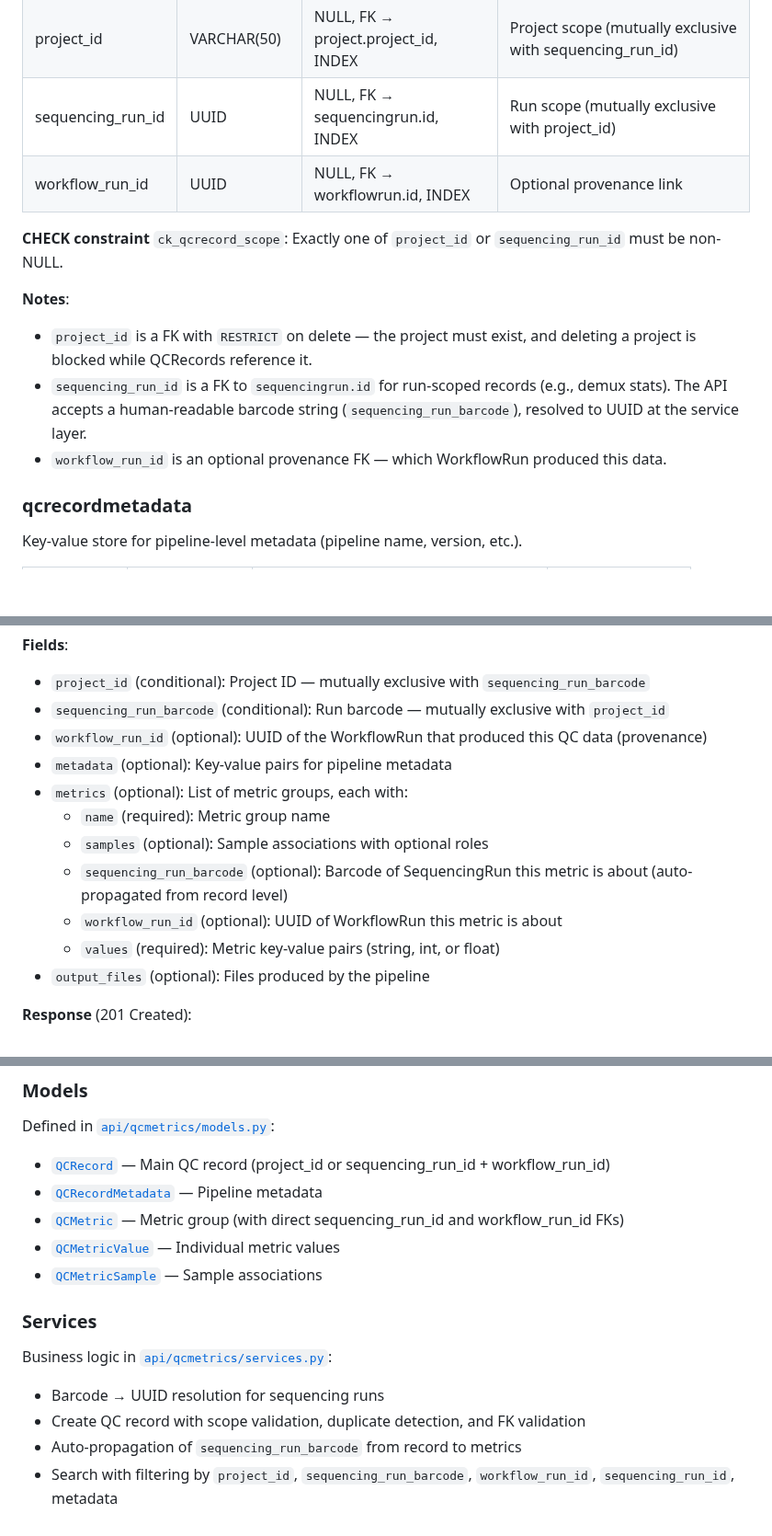
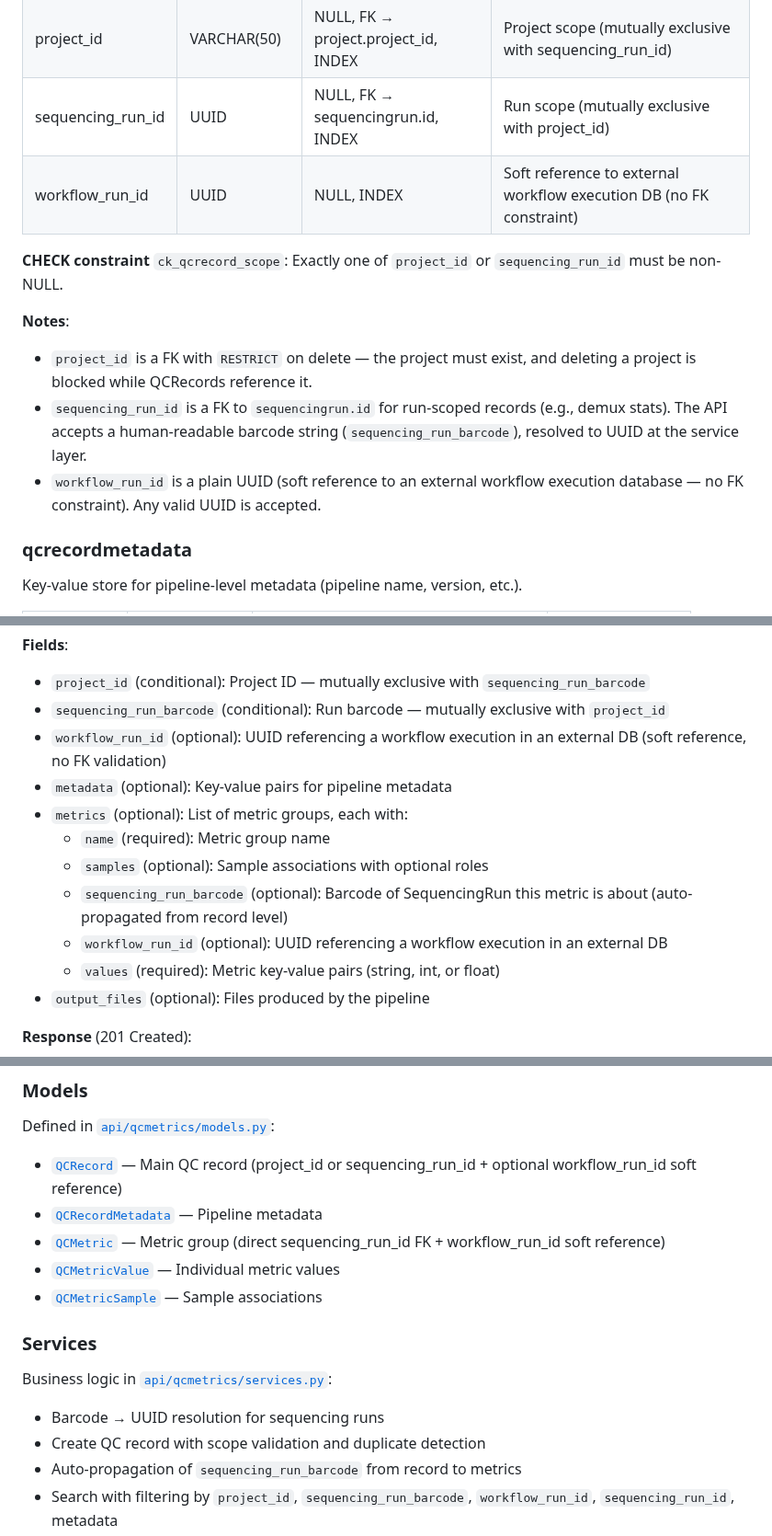
Before and after one commit to NGS360/APIServer, a Markdown page: docs/QCMETRICS.md, 3 parts joined by grey strips. Shown at 92% size. Drawn GitHub-style; blank space fills up the shorter version.

```diff
--- a/docs/QCMETRICS.md
+++ b/docs/QCMETRICS.md
@@ -88,14 +86,14 @@ Main QC record entity — one per pipeline execution per scope (project or seque
 | created_by | VARCHAR(100) | NOT NULL | User who created the record |
 | project_id | VARCHAR(50) | NULL, FK → project.project_id, INDEX | Project scope (mutually exclusive with sequencing_run_id) |
 | sequencing_run_id | UUID | NULL, FK → sequencingrun.id, INDEX | Run scope (mutually exclusive with project_id) |
-| workflow_run_id | UUID | NULL, FK → workflowrun.id, INDEX | Optional provenance link |
+| workflow_run_id | UUID | NULL, INDEX | Soft reference to external workflow execution DB (no FK constraint) |
 
 **CHECK constraint** `ck_qcrecord_scope`: Exactly one of `project_id` or `sequencing_run_id` must be non-NULL.
 
 **Notes**:
 - `project_id` is a FK with `RESTRICT` on delete — the project must exist, and deleting a project is blocked while QCRecords reference it.
 - `sequencing_run_id` is a FK to `sequencingrun.id` for run-scoped records (e.g., demux stats). The API accepts a human-readable barcode string (`sequencing_run_barcode`), resolved to UUID at the service layer.
-- `workflow_run_id` is an optional provenance FK — which WorkflowRun produced this data.
+- `workflow_run_id` is a plain UUID (soft reference to an external workflow execution database — no FK constraint). Any valid UUID is accepted.
 
 ### qcrecordmetadata
 
@@ -245,13 +243,13 @@ The `created_by` field is automatically set from the authenticated user's userna
 **Fields**:
 - `project_id` (conditional): Project ID — mutually exclusive with `sequencing_run_barcode`
 - `sequencing_run_barcode` (conditional): Run barcode — mutually exclusive with `project_id`
-- `workflow_run_id` (optional): UUID of the WorkflowRun that produced this QC data (provenance)
+- `workflow_run_id` (optional): UUID referencing a workflow execution in an external DB (soft reference, no FK validation)
 - `metadata` (optional): Key-value pairs for pipeline metadata
 - `metrics` (optional): List of metric groups, each with:
   - `name` (required): Metric group name
   - `samples` (optional): Sample associations with optional roles
   - `sequencing_run_barcode` (optional): Barcode of SequencingRun this metric is about (auto-propagated from record level)
-  - `workflow_run_id` (optional): UUID of WorkflowRun this metric is about
+  - `workflow_run_id` (optional): UUID referencing a workflow execution in an external DB
   - `values` (required): Metric key-value pairs (string, int, or float)
 - `output_files` (optional): Files produced by the pipeline
 
@@ -536,9 +534,9 @@ with their associated files, metadata, and metrics. The response includes a
 
 Defined in [`api/qcmetrics/models.py`](../api/qcmetrics/models.py):
 
-- [`QCRecord`](../api/qcmetrics/models.py:142) — Main QC record (project_id or sequencing_run_id + workflow_run_id)
+- [`QCRecord`](../api/qcmetrics/models.py:142) — Main QC record (project_id or sequencing_run_id + optional workflow_run_id soft reference)
 - [`QCRecordMetadata`](../api/qcmetrics/models.py:25) — Pipeline metadata
-- [`QCMetric`](../api/qcmetrics/models.py:97) — Metric group (with direct sequencing_run_id and workflow_run_id FKs)
+- [`QCMetric`](../api/qcmetrics/models.py:97) — Metric group (direct sequencing_run_id FK + workflow_run_id soft reference)
 - [`QCMetricValue`](../api/qcmetrics/models.py:45) — Individual metric values
 - [`QCMetricSample`](../api/qcmetrics/models.py:73) — Sample associations
 
@@ -547,7 +545,7 @@ Defined in [`api/qcmetrics/models.py`](../api/qcmetrics/models.py):
 Business logic in [`api/qcmetrics/services.py`](../api/qcmetrics/services.py):
 
 - Barcode → UUID resolution for sequencing runs
-- Create QC record with scope validation, duplicate detection, and FK validation
+- Create QC record with scope validation and duplicate detection
 - Auto-propagation of `sequencing_run_barcode` from record to metrics
 - Search with filtering by `project_id`, `sequencing_run_barcode`, `workflow_run_id`, `sequencing_run_id`, metadata
 - Type preservation for numeric values
```
Also changed, not shown: other parts of docs/QCMETRICS.md (+6 -8 lines), docs/ER_DIAGRAM.md (+14 -51 lines), docs/FILE_MODEL.md (+5 -28 lines).
